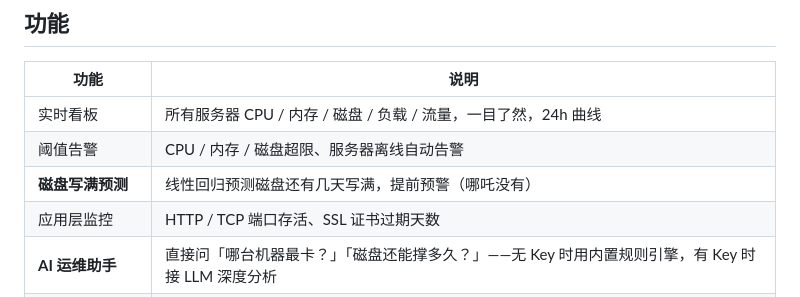
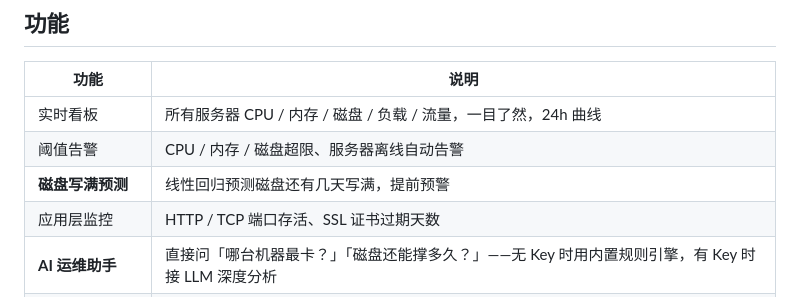
Before and after one commit to cesar699/tianlong-panel, a Markdown page: README.md, the part around the change. Drawn GitHub-style.

```diff
--- a/README.md
+++ b/README.md
@@ -8,7 +8,7 @@
 |---|---|
 | 实时看板 | 所有服务器 CPU / 内存 / 磁盘 / 负载 / 流量，一目了然，24h 曲线 |
 | 阈值告警 | CPU / 内存 / 磁盘超限、服务器离线自动告警 |
-| **磁盘写满预测** | 线性回归预测磁盘还有几天写满，提前预警（哪吒没有） |
+| **磁盘写满预测** | 线性回归预测磁盘还有几天写满，提前预警 |
 | 应用层监控 | HTTP / TCP 端口存活、SSL 证书过期天数 |
 | **AI 运维助手** | 直接问「哪台机器最卡？」「磁盘还能撑多久？」——无 Key 时用内置规则引擎，有 Key 时接 LLM 深度分析 |
 | 进程透视 | 每台机器最占资源的 Top 进程 |
```
